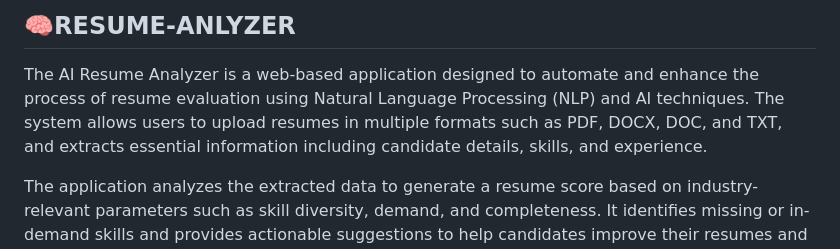
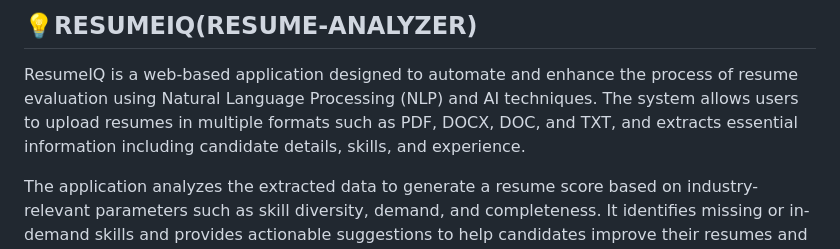
Before and after one commit to Akshayak5/RESUME-ANALYZER, a Markdown page: README.md, the part around the change. GitHub-like rendering.

```diff
--- a/README.md
+++ b/README.md
@@ -1,6 +1,6 @@
-## 🧠RESUME-ANLYZER
+## 💡RESUMEIQ(RESUME-ANALYZER)
 
-The AI Resume Analyzer is a web-based application designed to automate and enhance the process of resume evaluation using Natural Language Processing (NLP) and AI techniques. The system allows users to upload resumes in multiple formats such as PDF, DOCX, DOC, and TXT, and extracts essential information including candidate details, skills, and experience.
+ResumeIQ is a web-based application designed to automate and enhance the process of resume evaluation using Natural Language Processing (NLP) and AI techniques. The system allows users to upload resumes in multiple formats such as PDF, DOCX, DOC, and TXT, and extracts essential information including candidate details, skills, and experience.
 
 The application analyzes the extracted data to generate a resume score based on industry-relevant parameters such as skill diversity, demand, and completeness. It identifies missing or in-demand skills and provides actionable suggestions to help candidates improve their resumes and increase their employability.
 
```
